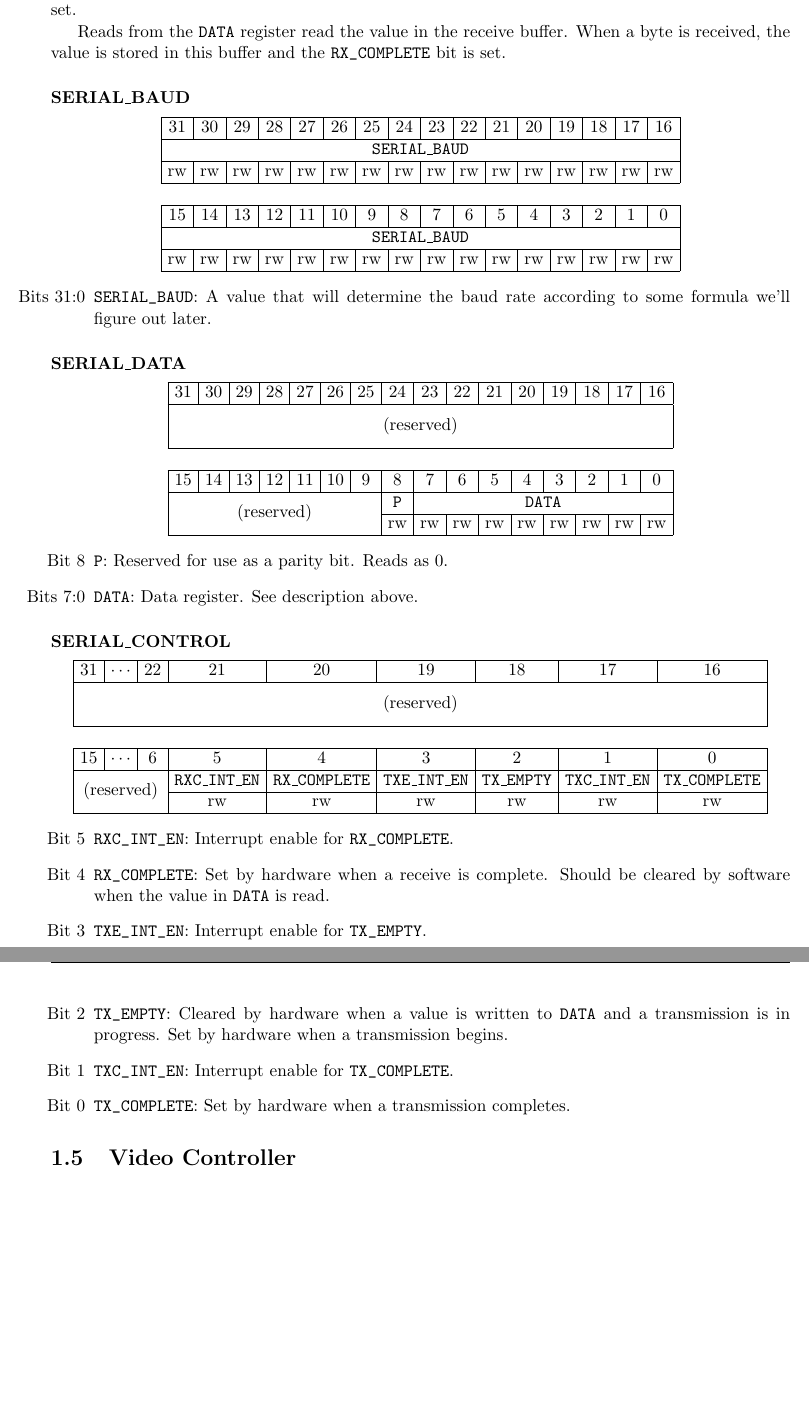
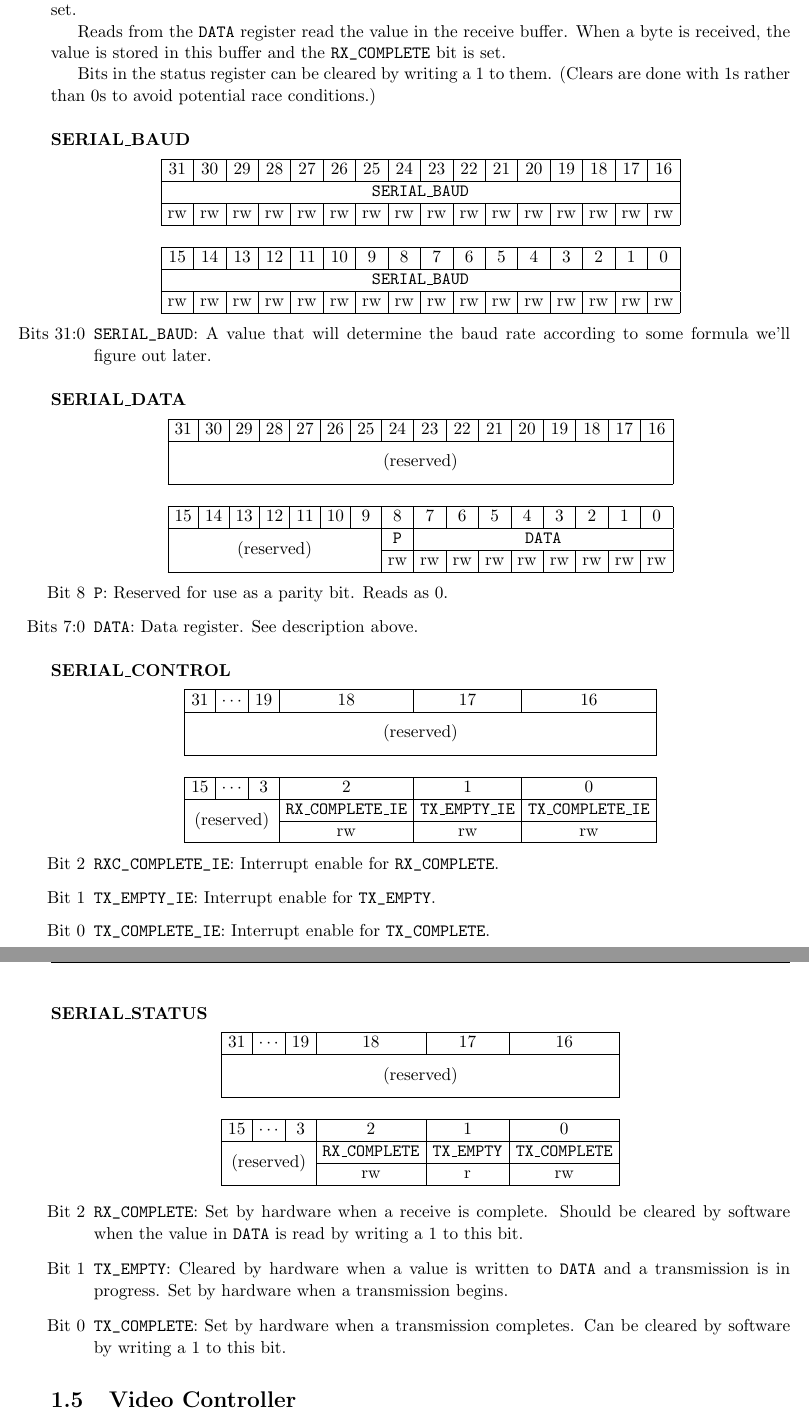
Before and after one commit to moroso/docs, a LaTeX document (cpu/peripherals/peripherals.tex): two parts of pages 5 and 6 of 6, joined at a grey line, cut so that both start at the same text, the shorter picture padded with empty space. Compiled offline with pdfLaTeX.

Commit message:
Update the spec for the uart

```diff
--- a/cpu/peripherals/peripherals.tex
+++ b/cpu/peripherals/peripherals.tex
@@ -180,6 +181,10 @@ Reads from the \verb|DATA| register read the value in the receive buffer.
 When a byte is received, the value is stored in this buffer and the
 \verb|RX_COMPLETE| bit is set.
 
+Bits in the status register can be cleared by writing a $1$ to
+them. (Clears are done with $1$s rather than $0$s to avoid potential
+race conditions.)
+
 \subsubsection{SERIAL\_BAUD}
 
 \begin{center}
@@ -235,36 +240,59 @@ rate according to some formula we'll figure out later.
 
 \subsubsection{SERIAL\_CONTROL}
 \begin{center}
-  \begin{tabular}{|c|c|c|c|c|c|c|c|c|}
+  \begin{tabular}{|c|c|c|c|c|c|}
     \hline
-    31 & $\cdots$ & 22 & 21 & 20 & 19 & 18 & 17 & 16 \\
+    31 & $\cdots$ & 19 & 18 & 17 & 16  \\
     \hline
-    \multicolumn{9}{|c|}{\multirow{2}{*}{(reserved)}}\\
-    \multicolumn{9}{|c|}{}\\
+    \multicolumn{6}{|c|}{\multirow{2}{*}{(reserved)}}\\
+    \multicolumn{6}{|c|}{}\\
     \hline
-    \multicolumn{9}{c}{}\\
+    \multicolumn{6}{c}{}\\
     \hline
-    15 & $\cdots$ & 6 & 5 & 4 & 3 & 2 & 1 & 0 \\
+    15 & $\cdots$ & 3 & 2 & 1 & 0 \\
     \hline
-    \multicolumn{3}{|c|}{\multirow{2}{*}{(reserved)}} & \texttt{RXC\_INT\_EN} & \texttt{RX\_COMPLETE} & \texttt{TXE\_INT\_EN} & \texttt{TX\_EMPTY} & \texttt{TXC\_INT\_EN} & \texttt{TX\_COMPLETE} \\
-    \cline{4-9}
-    \multicolumn{3}{|c|}{} & rw & rw & rw & rw & rw & rw\\
+    \multicolumn{3}{|c|}{\multirow{2}{*}{(reserved)}} & \texttt{RX\_COMPLETE\_IE} & \texttt{TX\_EMPTY\_IE} & \texttt{TX\_COMPLETE\_IE} \\
+    \cline{4-6}
+    \multicolumn{3}{|c|}{} & rw & rw & rw\\
     \hline
   \end{tabular}
 \end{center}
 
 \begin{enumerate}
-\item[Bit 5] \verb|RXC_INT_EN|: Interrupt enable for \verb|RX_COMPLETE|.
-\item[Bit 4] \verb|RX_COMPLETE|: Set by hardware when a receive is
+\item[Bit 2] \verb|RXC_COMPLETE_IE|: Interrupt enable for \verb|RX_COMPLETE|.
+\item[Bit 1] \verb|TX_EMPTY_IE|: Interrupt enable for \verb|TX_EMPTY|.
+\item[Bit 0] \verb|TX_COMPLETE_IE|: Interrupt enable for \verb|TX_COMPLETE|.
+\end{enumerate}
+
+\subsubsection{SERIAL\_STATUS}
+\begin{center}
+  \begin{tabular}{|c|c|c|c|c|c|}
+    \hline
+    31 & $\cdots$ & 19 & 18 & 17 & 16  \\
+    \hline
+    \multicolumn{6}{|c|}{\multirow{2}{*}{(reserved)}}\\
+    \multicolumn{6}{|c|}{}\\
+    \hline
+    \multicolumn{6}{c}{}\\
+    \hline
+    15 & $\cdots$ & 3 & 2 & 1 & 0 \\
+    \hline
+    \multicolumn{3}{|c|}{\multirow{2}{*}{(reserved)}} & \texttt{RX\_COMPLETE} & \texttt{TX\_EMPTY} & \texttt{TX\_COMPLETE} \\
+    \cline{4-6}
+    \multicolumn{3}{|c|}{} & rw & r & rw\\
+    \hline
+  \end{tabular}
+\end{center}
+
+\begin{enumerate}
+\item[Bit 2] \verb|RX_COMPLETE|: Set by hardware when a receive is
   complete. Should be cleared by software when the value in
-  \verb|DATA| is read.
-\item[Bit 3] \verb|TXE_INT_EN|: Interrupt enable for \verb|TX_EMPTY|.
-\item[Bit 2] \verb|TX_EMPTY|: Cleared by hardware when a value is
+  \verb|DATA| is read by writing a $1$ to this bit.
+\item[Bit 1] \verb|TX_EMPTY|: Cleared by hardware when a value is
   written to \verb|DATA| and a transmission is in progress. Set by
   hardware when a transmission begins.
-\item[Bit 1] \verb|TXC_INT_EN|: Interrupt enable for \verb|TX_COMPLETE|.
 \item[Bit 0] \verb|TX_COMPLETE|: Set by hardware when a transmission
-  completes.
+  completes. Can be cleared by software by writing a $1$ to this bit.
 \end{enumerate}
 
 
```
Also changed, not shown: cpu/peripherals/peripherals.pdf, cpu/peripherals/peripherals.tex (1 more changed lines).
